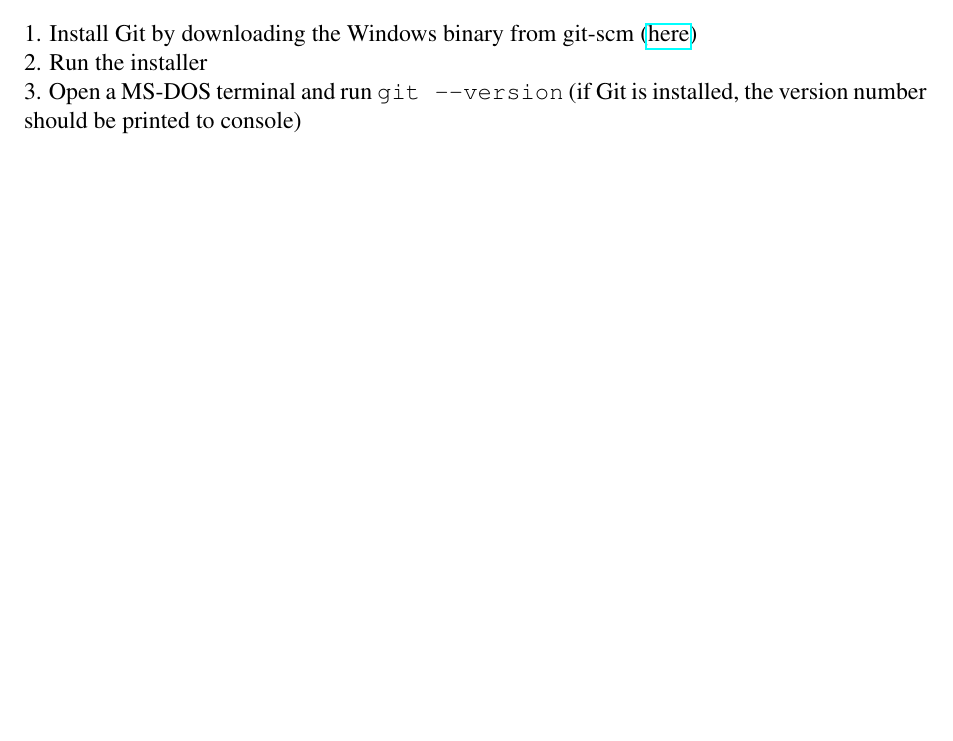
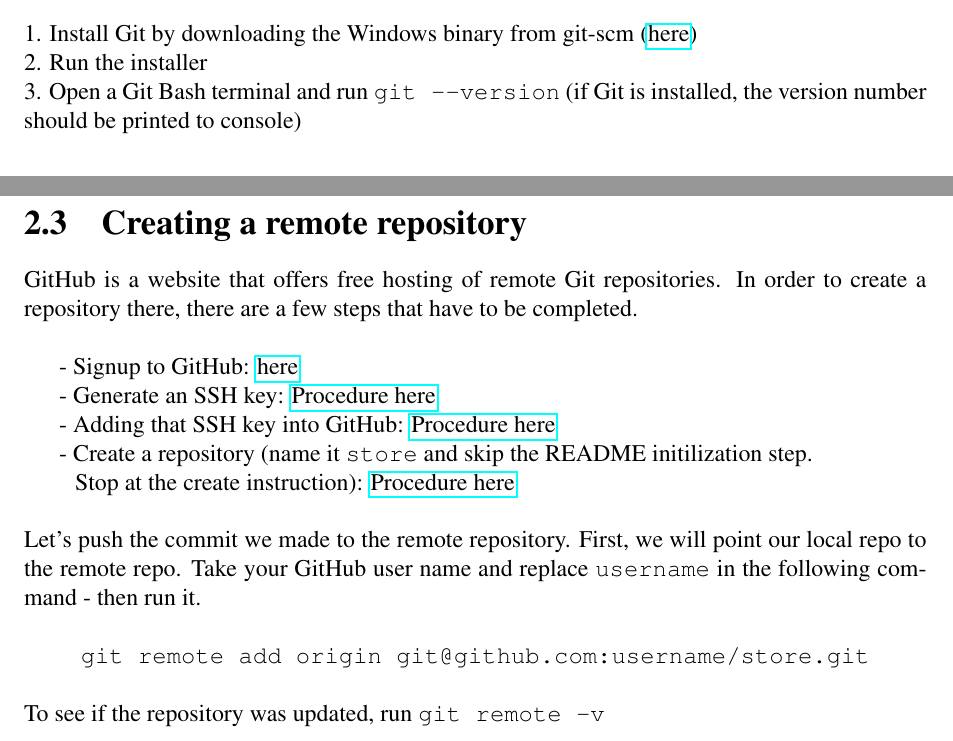
Before and after one commit to anthonymcglone2022/git_guide, a LaTeX document (git.tex): part of page 3 of 7 before the commit and two parts of pages 3 and 7 of 7 after it, the two joined at a grey line, cut so that both start at the same text, the shorter picture padded with empty space. Compiled offline with pdfLaTeX.

Commit message:
Updating again

```diff
--- a/git.tex
+++ b/git.tex
@@ -49,7 +49,7 @@ In this guide you will see how the command line tool \texttt{git} is used to man
 \newline
 2. Run the installer
 \newline
-3. Open a MS-DOS terminal and run \texttt{git --version} (if Git is installed, the version number should be printed to console)
+3. Open a Git Bash terminal and run \texttt{git --version} (if Git is installed, the version number should be printed to console)
 
 
 \subsection{Linux (Ubuntu)}
@@ -171,6 +171,28 @@ Date:   Wed May 11 20:14:36 2022 +0100
 }
 \newline
 \newline
+\section{Creating a remote repository}
+GitHub is a website that offers free hosting of remote Git repositories. In order to create a repository there, there are a few steps that have to be completed.
+\newline
+
+- Signup to GitHub: \href{https://github.com/signup}{here}
+
+- Generate an SSH key: \href{https://docs.github.com/en/authentication/connecting-to-github-with-ssh/generating-a-new-ssh-key-and-adding-it-to-the-ssh-agent}{Procedure here}
+
+- Adding that SSH key into GitHub: \href{https://docs.github.com/en/authentication/connecting-to-github-with-ssh/adding-a-new-ssh-key-to-your-github-account}{Procedure here}
+
+- Create a repository (name it \texttt{store} and skip the README initilization step.
+\newline
+\hspace*{9mm}Stop at the create instruction): \href{https://docs.github.com/en/get-started/quickstart/create-a-repo}{Procedure here}
+\newline
+\newline
+Let's push the commit we made to the remote repository. First, we will point our local repo to the remote repo. Take your GitHub user name and replace \texttt{username} in the following command - then run it.
+\newline
+\newline
+\centerline{\texttt{git remote add origin git@github.com:username/store.git}}
+\newline
+\newline
+To see if the repository was updated, run \texttt{git remote -v}
 
 
 
```
Also changed, not shown: git.pdf, git.tex (2 more changed lines).
